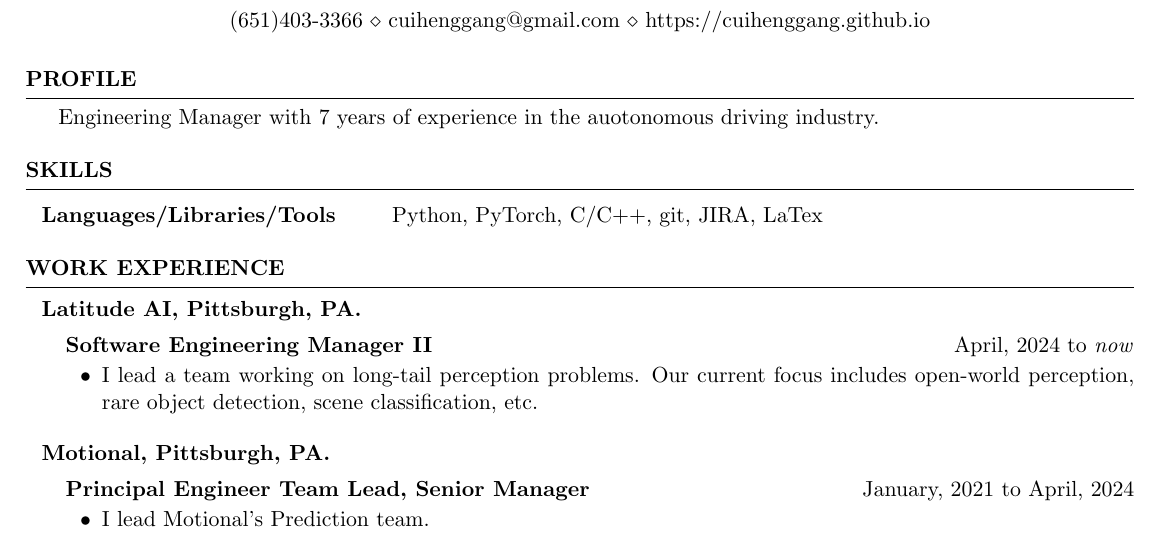
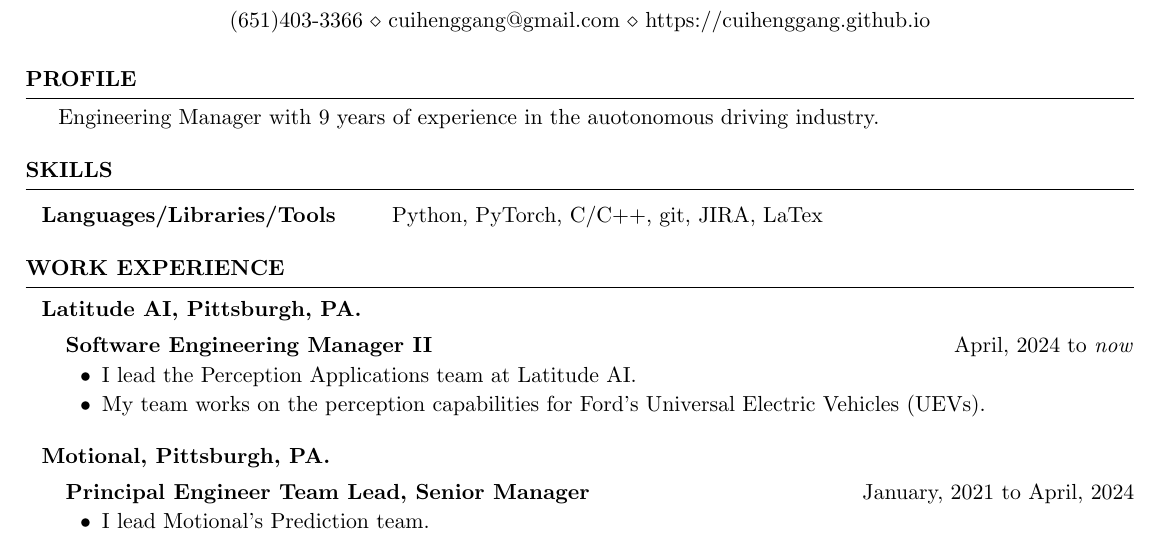
Before and after one commit to cuihenggang/cuihenggang.github.io, a LaTeX CV (resume/cui-resume.tex): part of page 1 of 2, cut so that both start at the same text. Compiled offline with pdfLaTeX.

Commit message:
Update resume

```diff
--- a/resume/cui-resume.tex
+++ b/resume/cui-resume.tex
@@ -39,7 +39,7 @@
 \begin{rSection}{PROFILE}
 
 \vspace{-.2in}
-\item[] Engineering Manager with 7 years of experience in the auotonomous driving industry.
+\item[] Engineering Manager with 9 years of experience in the auotonomous driving industry.
 
 \end{rSection}
 % \vspace{-.05in}
@@ -65,7 +65,8 @@
 \begin{rSubsection}{\hspace{-1em} Latitude AI, Pittsburgh, PA.}{}{}{}
 % \vspace{-0.3em}
 \item[] \hspace{-2em} {\bf Software Engineering Manager II} \hfill April, 2024 to \emph{now}
-\item I lead a team working on long-tail perception problems. Our current focus includes open-world perception, rare object detection, scene classification, etc.
+\item I lead the Perception Applications team at Latitude AI.
+\item My team works on the perception capabilities for Ford's Universal Electric Vehicles (UEVs).
 \end{rSubsection}
 % \vspace{-.05in}
 
```
Also changed, not shown: resume/cui-resume.pdf.
